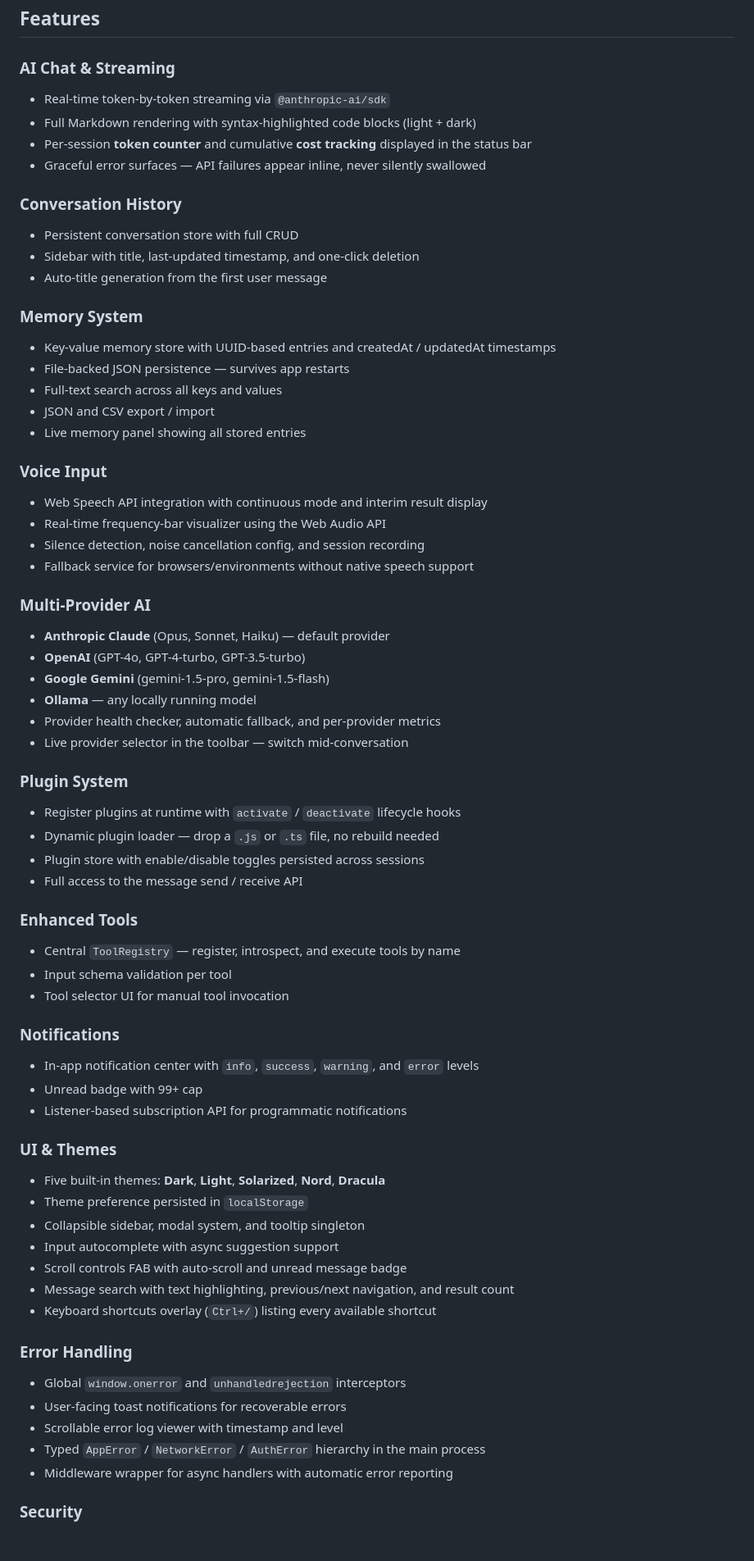
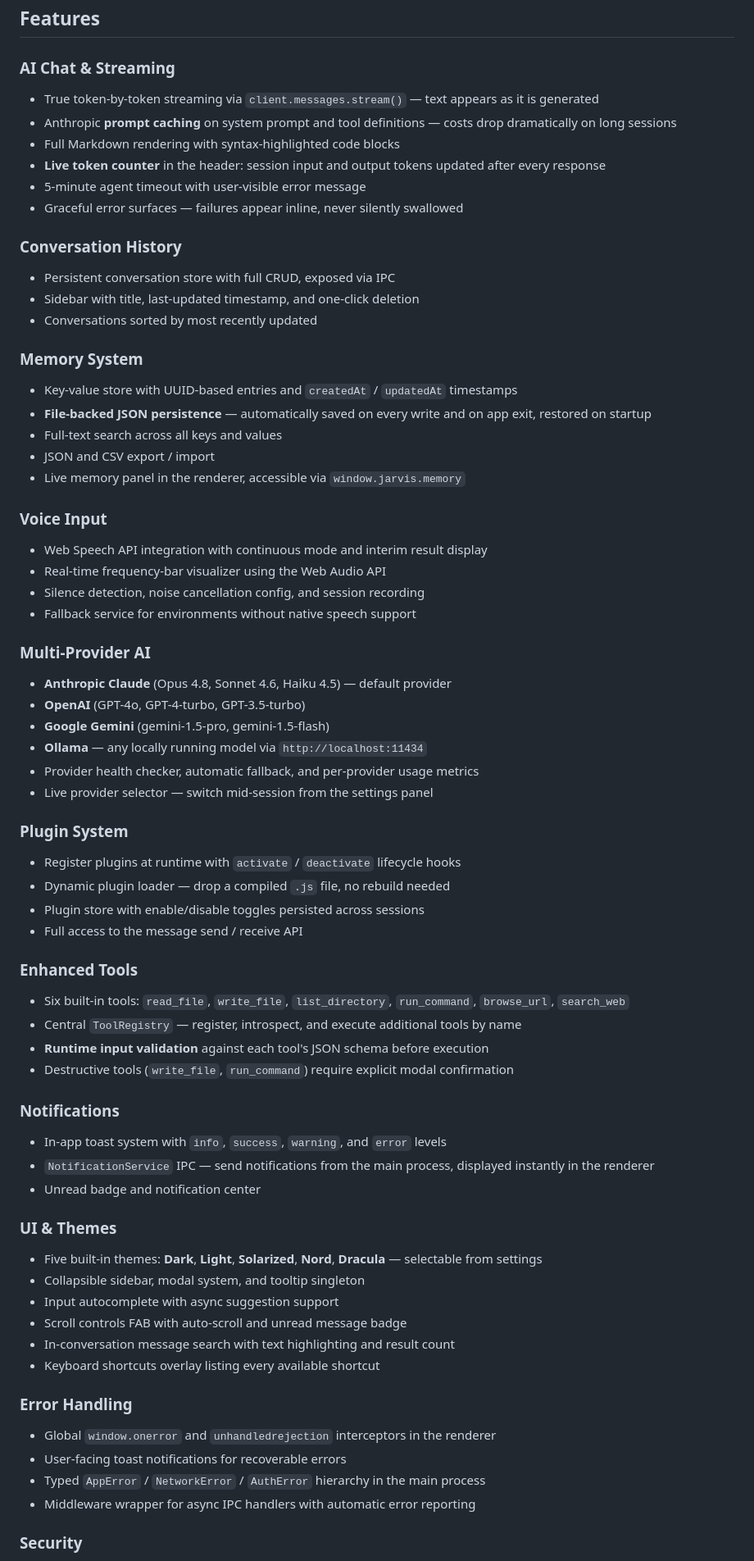
Before and after one commit to JuanVictorFY/Jarvis, a Markdown page: README.md, the part around one of its changes. Shown at 82% size. GitHub-like rendering; blank space fills up the shorter version.

Commit message:
docs: update README reflecting all recent improvements — streaming, caching, IPC, CSP, tests, settings

```diff
--- a/README.md
+++ b/README.md
@@ -54,67 +83,68 @@ Key design principles:
 ## Features
 
 ### AI Chat & Streaming
-- Real-time token-by-token streaming via `@anthropic-ai/sdk`
-- Full Markdown rendering with syntax-highlighted code blocks (light + dark)
-- Per-session **token counter** and cumulative **cost tracking** displayed in the status bar
-- Graceful error surfaces — API failures appear inline, never silently swallowed
+- True token-by-token streaming via `client.messages.stream()` — text appears as it is generated
+- Anthropic **prompt caching** on system prompt and tool definitions — costs drop dramatically on long sessions
+- Full Markdown rendering with syntax-highlighted code blocks
+- **Live token counter** in the header: session input and output tokens updated after every response
+- 5-minute agent timeout with user-visible error message
+- Graceful error surfaces — failures appear inline, never silently swallowed
 
 ### Conversation History
-- Persistent conversation store with full CRUD
+- Persistent conversation store with full CRUD, exposed via IPC
 - Sidebar with title, last-updated timestamp, and one-click deletion
-- Auto-title generation from the first user message
+- Conversations sorted by most recently updated
 
 ### Memory System
-- Key-value memory store with UUID-based entries and createdAt / updatedAt timestamps
-- File-backed JSON persistence — survives app restarts
+- Key-value store with UUID-based entries and `createdAt` / `updatedAt` timestamps
+- **File-backed JSON persistence** — automatically saved on every write and on app exit, restored on startup
 - Full-text search across all keys and values
 - JSON and CSV export / import
-- Live memory panel showing all stored entries
+- Live memory panel in the renderer, accessible via `window.jarvis.memory`
 
 ### Voice Input
 - Web Speech API integration with continuous mode and interim result display
 - Real-time frequency-bar visualizer using the Web Audio API
 - Silence detection, noise cancellation config, and session recording
-- Fallback service for browsers/environments without native speech support
+- Fallback service for environments without native speech support
 
 ### Multi-Provider AI
-- **Anthropic Claude** (Opus, Sonnet, Haiku) — default provider
+- **Anthropic Claude** (Opus 4.8, Sonnet 4.6, Haiku 4.5) — default provider
 - **OpenAI** (GPT-4o, GPT-4-turbo, GPT-3.5-turbo)
 - **Google Gemini** (gemini-1.5-pro, gemini-1.5-flash)
-- **Ollama** — any locally running model
-- Provider health checker, automatic fallback, and per-provider metrics
-- Live provider selector in the toolbar — switch mid-conversation
+- **Ollama** — any locally running model via `http://localhost:11434`
+- Provider health checker, automatic fallback, and per-provider usage metrics
+- Live provider selector — switch mid-session from the settings panel
 
 ### Plugin System
 - Register plugins at runtime with `activate` / `deactivate` lifecycle hooks
-- Dynamic plugin loader — drop a `.js` or `.ts` file, no rebuild needed
+- Dynamic plugin loader — drop a compiled `.js` file, no rebuild needed
 - Plugin store with enable/disable toggles persisted across sessions
 - Full access to the message send / receive API
 
 ### Enhanced Tools
-- Central `ToolRegistry` — register, introspect, and execute tools by name
-- Input schema validation per tool
-- Tool selector UI for manual tool invocation
+- Six built-in tools: `read_file`, `write_file`, `list_directory`, `run_command`, `browse_url`, `search_web`
+- Central `ToolRegistry` — register, introspect, and execute additional tools by name
+- **Runtime input validation** against each tool's JSON schema before execution
+- Destructive tools (`write_file`, `run_command`) require explicit modal confirmation
 
 ### Notifications
-- In-app notification center with `info`, `success`, `warning`, and `error` levels
-- Unread badge with 99+ cap
-- Listener-based subscription API for programmatic notifications
+- In-app toast system with `info`, `success`, `warning`, and `error` levels
+- `NotificationService` IPC — send notifications from the main process, displayed instantly in the renderer
+- Unread badge and notification center
 
 ### UI & Themes
-- Five built-in themes: **Dark**, **Light**, **Solarized**, **Nord**, **Dracula**
-- Theme preference persisted in `localStorage`
+- Five built-in themes: **Dark**, **Light**, **Solarized**, **Nord**, **Dracula** — selectable from settings
 - Collapsible sidebar, modal system, and tooltip singleton
 - Input autocomplete with async suggestion support
 - Scroll controls FAB with auto-scroll and unread message badge
-- Message search with text highlighting, previous/next navigation, and result count
-- Keyboard shortcuts overlay (`Ctrl+/`) listing every available shortcut
+- In-conversation message search with text highlighting and result count
+- Keyboard shortcuts overlay listing every available shortcut
 
 ### Error Handling
-- Global `window.onerror` and `unhandledrejection` interceptors
+- Global `window.onerror` and `unhandledrejection` interceptors in the renderer
 - User-facing toast notifications for recoverable errors
-- Scrollable error log viewer with timestamp and level
 - Typed `AppError` / `NetworkError` / `AuthError` hierarchy in the main process
-- Middleware wrapper for async handlers with automatic error reporting
+- Middleware wrapper for async IPC handlers with automatic error reporting
 
 ### Security
```
Also changed, not shown: other parts of README.md (+191 -116 lines).
